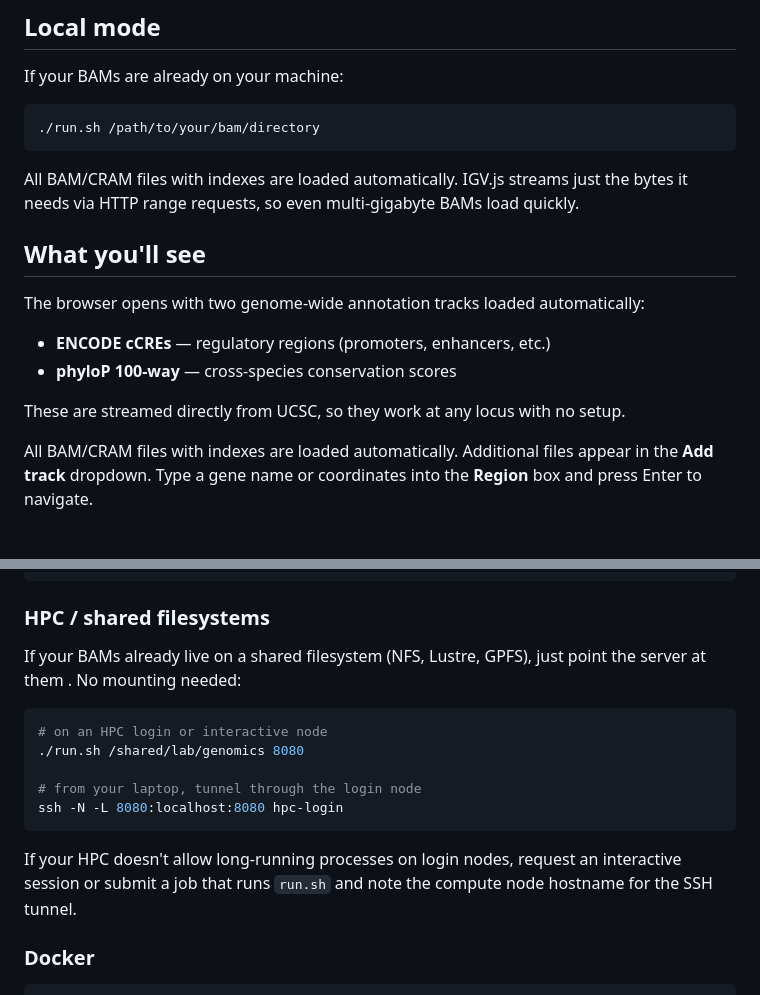
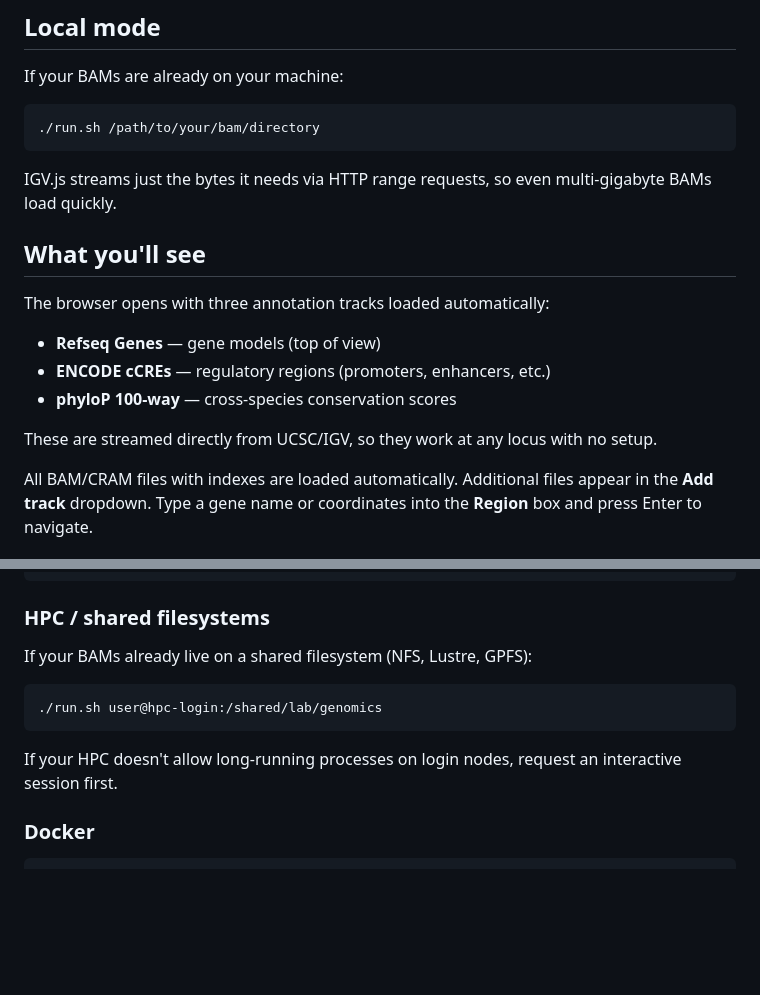
Before and after one commit to ChristopherSNelson/remoteIGV, a Markdown page: README.md, 2 parts joined by grey strips. GitHub-like rendering; blank space fills up the shorter version.

Commit message:
Fix README: update annotation track list, remove duplication, simplify HPC docs
Co-Authored-By: Claude Opus 4.6 <noreply@anthropic.com>

````diff
--- a/README.md
+++ b/README.md
@@ -50,18 +50,18 @@ If your BAMs are already on your machine:
 ./run.sh /path/to/your/bam/directory
 ```
 
-All BAM/CRAM files with indexes are loaded automatically.
 IGV.js streams just the bytes it needs via HTTP range requests,
 so even multi-gigabyte BAMs load quickly.
 
 ## What you'll see
 
-The browser opens with two genome-wide annotation tracks loaded automatically:
+The browser opens with three annotation tracks loaded automatically:
 
+- **Refseq Genes** — gene models (top of view)
 - **ENCODE cCREs** — regulatory regions (promoters, enhancers, etc.)
 - **phyloP 100-way** — cross-species conservation scores
 
-These are streamed directly from UCSC, so they work at any locus with no setup.
+These are streamed directly from UCSC/IGV, so they work at any locus with no setup.
 
 All BAM/CRAM files with indexes are loaded automatically.
 Additional files appear in the **Add track** dropdown.
@@ -105,20 +105,14 @@ blobfuse2 mount /mnt/azdata --tmp-path /tmp/blobfuse
 
 ### HPC / shared filesystems
 
-If your BAMs already live on a shared filesystem (NFS, Lustre, GPFS),
-just point the server at them . No mounting needed:
+If your BAMs already live on a shared filesystem (NFS, Lustre, GPFS):
 
 ```bash
-# on an HPC login or interactive node
-./run.sh /shared/lab/genomics 8080
-
-# from your laptop, tunnel through the login node
-ssh -N -L 8080:localhost:8080 hpc-login
+./run.sh user@hpc-login:/shared/lab/genomics
 ```
 
 If your HPC doesn't allow long-running processes on login nodes,
-request an interactive session or submit a job that
-runs `run.sh` and note the compute node hostname for the SSH tunnel.
+request an interactive session first.
 
 ### Docker
 
````
